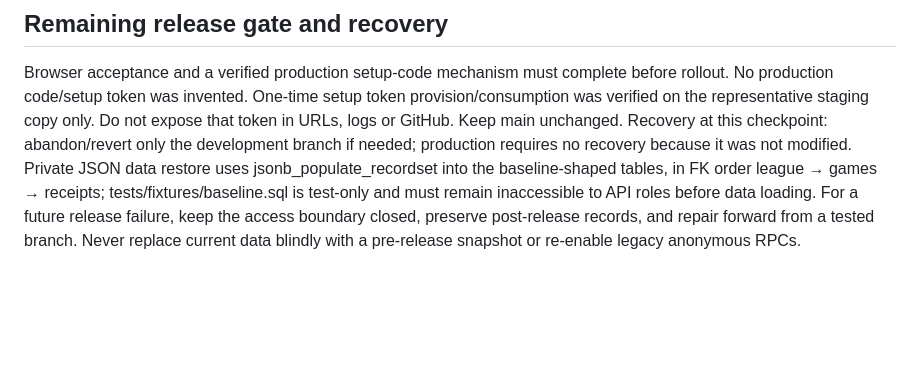
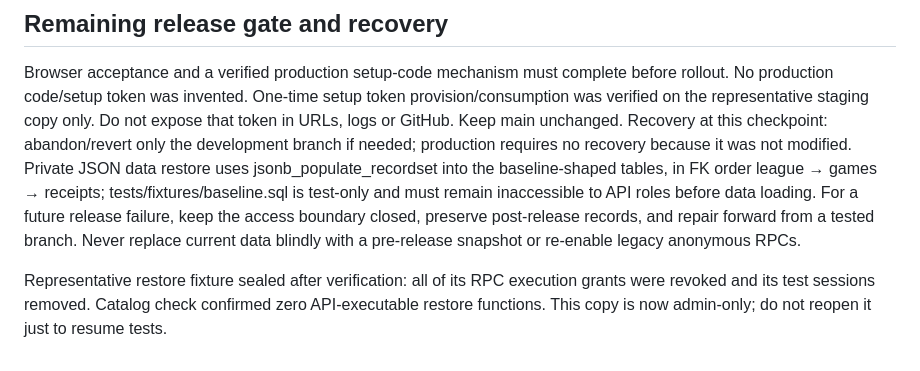
Before and after one commit to Tingbing/wiffle-ball-league, a Markdown page: IMPLEMENTATION_PROGRESS.md, the part around the change. Rendered like a GitHub page; blank space fills up the shorter version.

Commit message:
Record sealed restoration fixture and browser validation blocker

```diff
--- a/IMPLEMENTATION_PROGRESS.md
+++ b/IMPLEMENTATION_PROGRESS.md
@@ -54,3 +54,5 @@ Search and FK indexing migration: supabase/migrations/20261009173146_directory_i
 
 Browser acceptance and a verified production setup-code mechanism must complete before rollout. No production code/setup token was invented. One-time setup token provision/consumption was verified on the representative staging copy only. Do not expose that token in URLs, logs or GitHub.
 Keep main unchanged. Recovery at this checkpoint: abandon/revert only the development branch if needed; production requires no recovery because it was not modified. Private JSON data restore uses jsonb_populate_recordset into the baseline-shaped tables, in FK order league → games → receipts; tests/fixtures/baseline.sql is test-only and must remain inaccessible to API roles before data loading. For a future release failure, keep the access boundary closed, preserve post-release records, and repair forward from a tested branch. Never replace current data blindly with a pre-release snapshot or re-enable legacy anonymous RPCs.
+
+Representative restore fixture sealed after verification: all of its RPC execution grants were revoked and its test sessions removed. Catalog check confirmed zero API-executable restore functions. This copy is now admin-only; do not reopen it just to resume tests.
```
